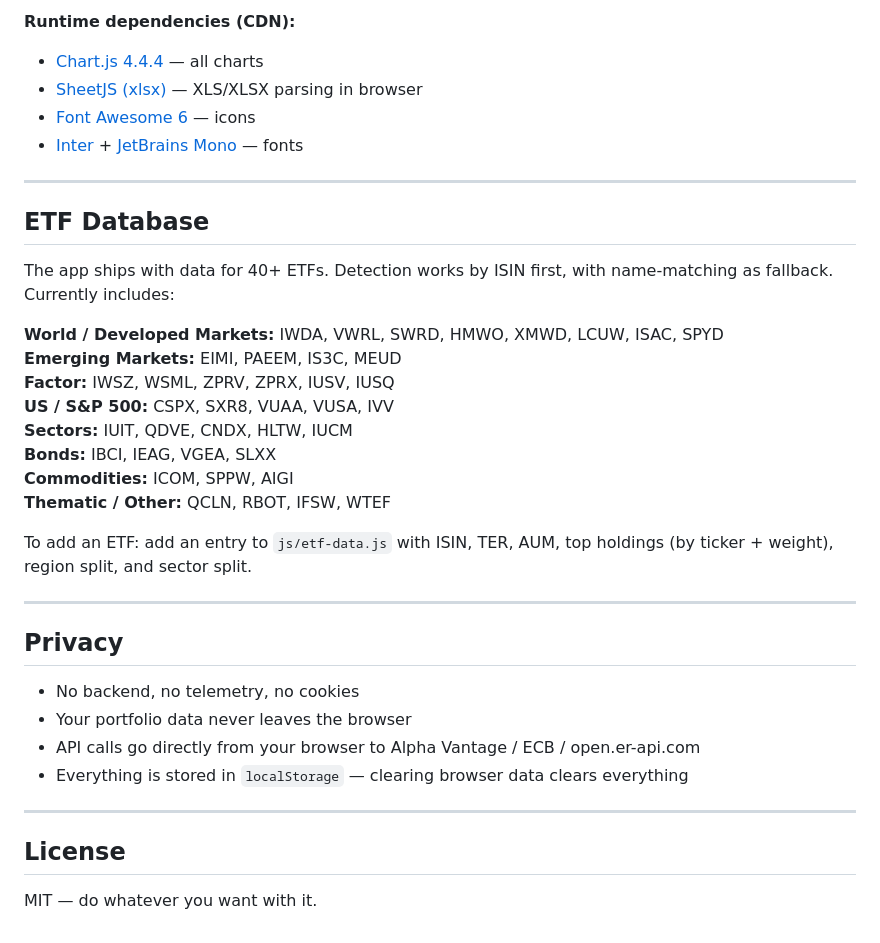
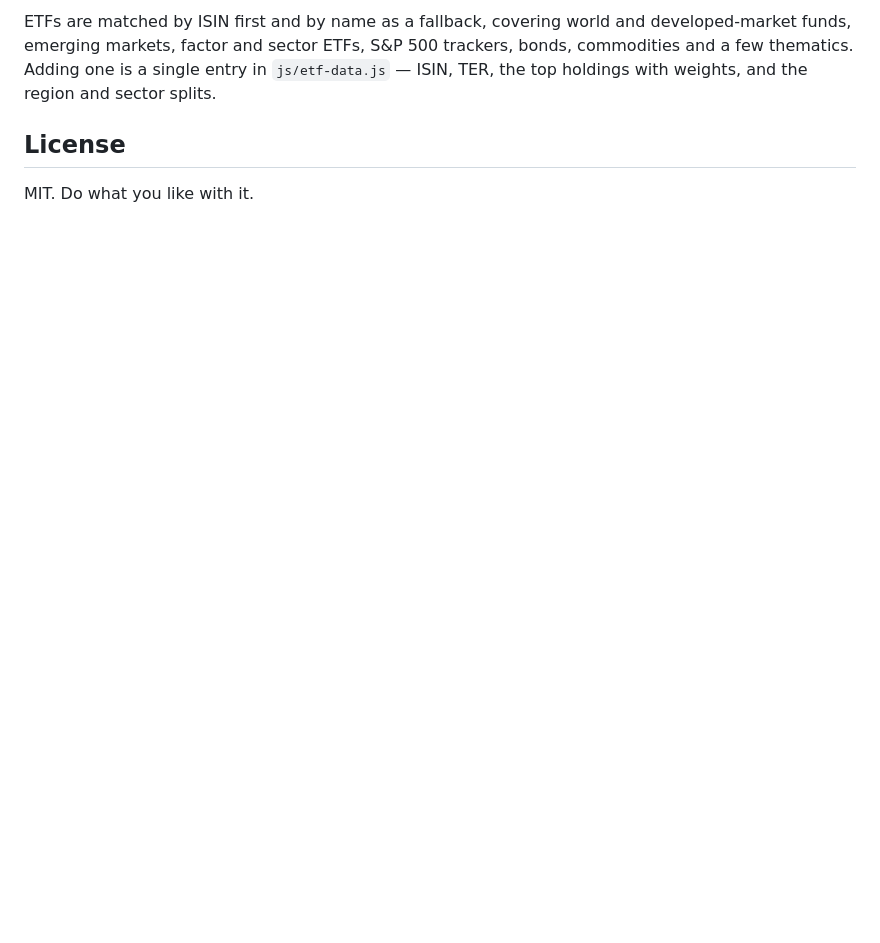
Before and after one commit to MattStad/DepotAnalyzer, a Markdown page: README.md, the part around one of its changes. GitHub-like rendering; blank space fills up the shorter version.

````diff
--- a/README.md
+++ b/README.md
@@ -109,39 +62,7 @@ js/montecarlo.js    — Monte Carlo simulation engine
 ```
 
-**Runtime dependencies (CDN):**
-- [Chart.js 4.4.4](https://www.chartjs.org/) — all charts
-- [SheetJS (xlsx)](https://sheetjs.com/) — XLS/XLSX parsing in browser
-- [Font Awesome 6](https://fontawesome.com/) — icons
-- [Inter](https://rsms.me/inter/) + [JetBrains Mono](https://www.jetbrains.com/leemons/) — fonts
-
----
-
-## ETF Database
-
-The app ships with data for 40+ ETFs. Detection works by ISIN first, with name-matching as fallback. Currently includes:
-
-**World / Developed Markets:** IWDA, VWRL, SWRD, HMWO, XMWD, LCUW, ISAC, SPYD
-**Emerging Markets:** EIMI, PAEEM, IS3C, MEUD
-**Factor:** IWSZ, WSML, ZPRV, ZPRX, IUSV, IUSQ
-**US / S&P 500:** CSPX, SXR8, VUAA, VUSA, IVV
-**Sectors:** IUIT, QDVE, CNDX, HLTW, IUCM
-**Bonds:** IBCI, IEAG, VGEA, SLXX
-**Commodities:** ICOM, SPPW, AIGI
-**Thematic / Other:** QCLN, RBOT, IFSW, WTEF
-
-To add an ETF: add an entry to `js/etf-data.js` with ISIN, TER, AUM, top holdings (by ticker + weight), region split, and sector split.
-
----
-
-## Privacy
-
-- No backend, no telemetry, no cookies
-- Your portfolio data never leaves the browser
-- API calls go directly from your browser to Alpha Vantage / ECB / open.er-api.com
-- Everything is stored in `localStorage` — clearing browser data clears everything
-
----
+ETFs are matched by ISIN first and by name as a fallback, covering world and developed-market funds, emerging markets, factor and sector ETFs, S&P 500 trackers, bonds, commodities and a few thematics. Adding one is a single entry in `js/etf-data.js` — ISIN, TER, the top holdings with weights, and the region and sector splits.
 
 ## License
 
-MIT — do whatever you want with it.
+MIT. Do what you like with it.
````
Also changed, not shown: other parts of README.md (+38 -85 lines).
